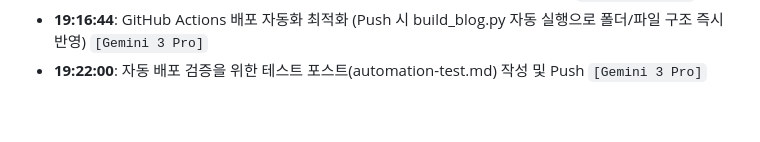
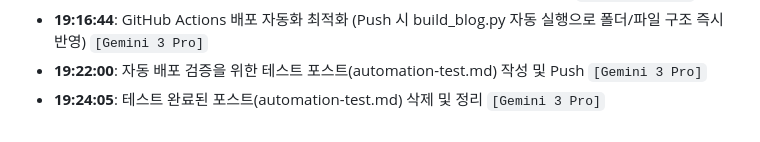
Before and after one commit to androidsta01/tech-blog, a Markdown page: posts/Settings/project-history.md, the part around the change. Rendered like a GitHub page.

Commit message:
Delete automation test post

```diff
--- a/posts/Settings/project-history.md
+++ b/posts/Settings/project-history.md
@@ -67,3 +67,4 @@ A chronological log of the setup and development process for this Tech Blog.
 - **19:01:11**: 마크다운 Frontmatter 문법 오류 수정(구분선 누락) 및 캐시 갱신 (v=2.1) `[Gemini 3 Pro]`
 - **19:16:44**: GitHub Actions 배포 자동화 최적화 (Push 시 build_blog.py 자동 실행으로 폴더/파일 구조 즉시 반영) `[Gemini 3 Pro]`
 - **19:22:00**: 자동 배포 검증을 위한 테스트 포스트(automation-test.md) 작성 및 Push `[Gemini 3 Pro]`
+- **19:24:05**: 테스트 완료된 포스트(automation-test.md) 삭제 및 정리 `[Gemini 3 Pro]`
```
Also changed, not shown: 1 other file.
